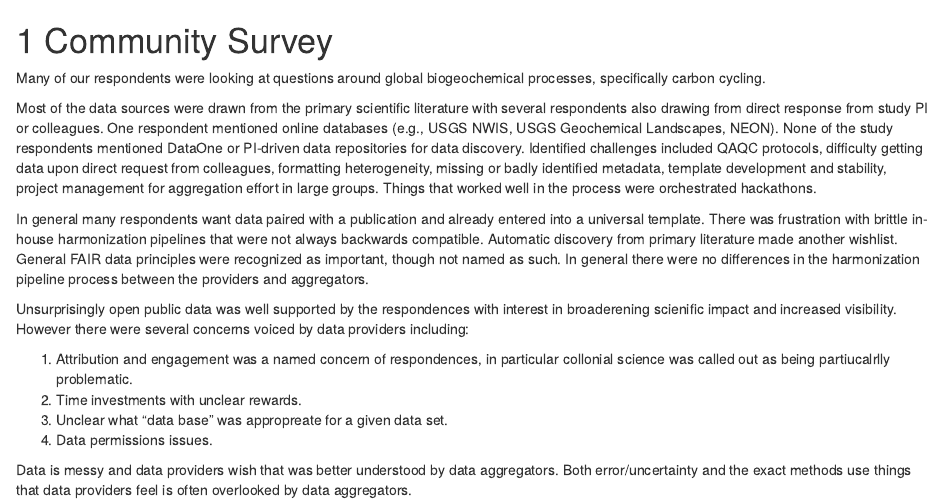
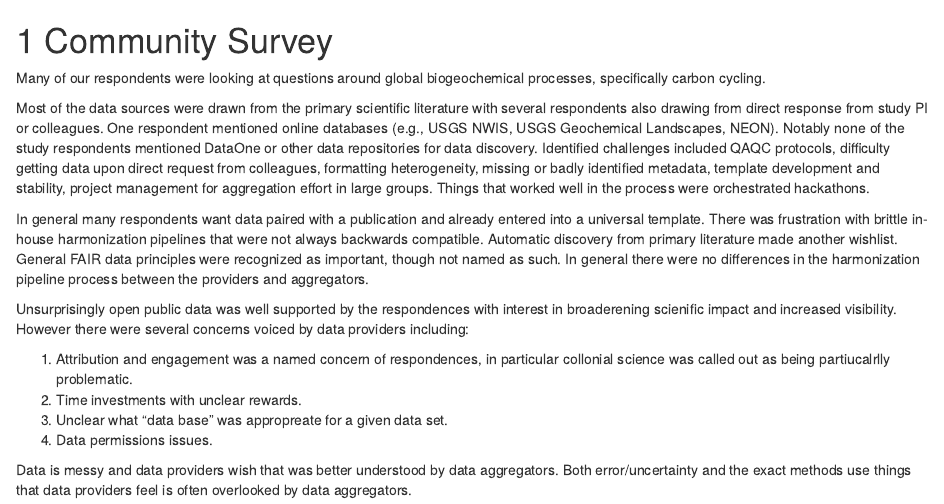
Before and after one commit to ESIPFed/soil_data_model_survey, an R Markdown document (31-SurveyResults_record.Rmd): the page in a window 1100 px wide, from its top. Rendered offline with R 4.5, knitr and Pandoc, with nearby package versions; drawn as R Markdown's standard HTML page in place of the format the file asks for.

Commit message:
minor wording fix

```diff
--- a/31-SurveyResults_record.Rmd
+++ b/31-SurveyResults_record.Rmd
@@ -20,7 +20,7 @@ Many of our respondents were looking at questions around global biogeochemical p
 
 Most of the data sources were drawn from the primary scientific literature with several respondents also drawing from direct response from study PI or colleagues.
 One respondent mentioned online databases  (e.g., USGS NWIS, USGS Geochemical Landscapes, NEON).
-None of the study respondents mentioned DataOne or PI-driven data repositories for data discovery.
+Notably none of the study respondents mentioned DataOne or other data repositories for data discovery.
 Identified challenges included QAQC protocols, difficulty getting data upon direct request from colleagues, formatting heterogeneity, missing or badly identified metadata, template development and stability, project management for aggregation effort in large groups.
 Things that worked well in the process were orchestrated hackathons.
 
```
